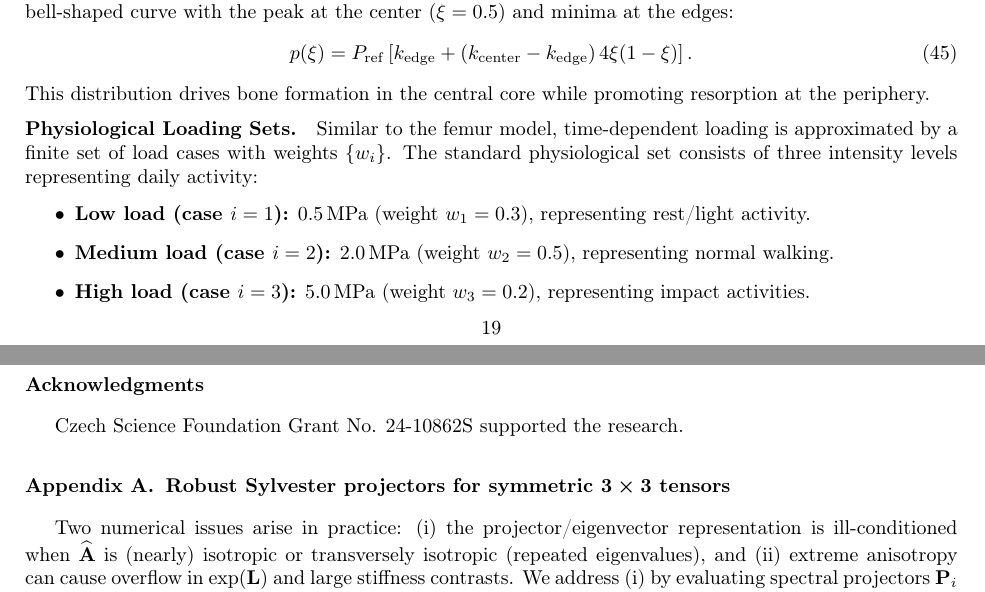
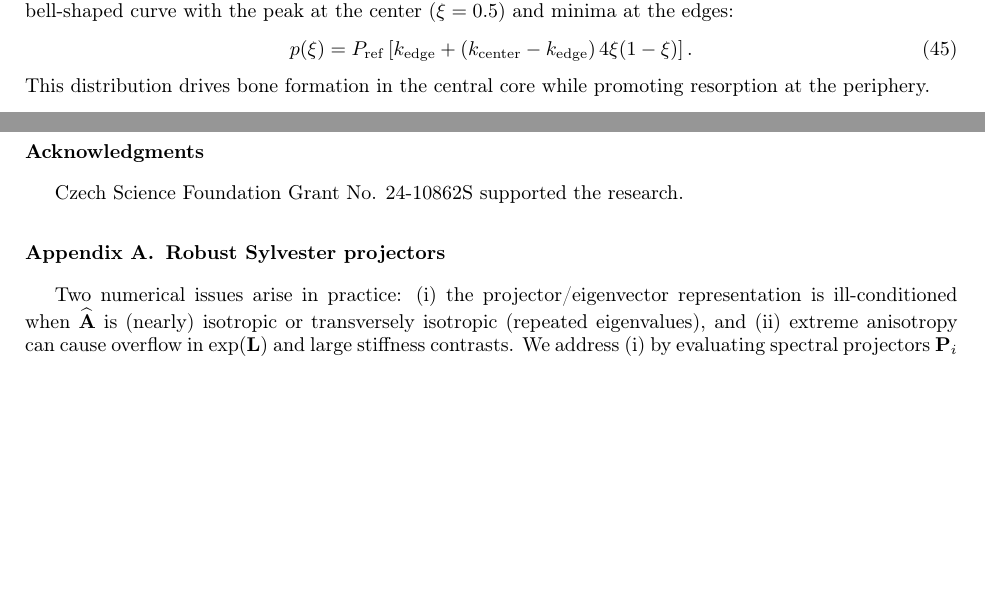
Before and after one commit to petr-henys/Smoothly-Coupled-Remodeling-with-Nonlocal-Stimulus-and-Fabric-Guided-Anisotropy, a LaTeX paper (manuscript/manuscript.tex, which reads manuscript/appendix/projector_robustness.tex, manuscript/sections/model_setup.tex): two parts of pages 19 and 27 of 32, joined at a grey line, cut so that both start at the same text, the shorter picture padded with empty space. Compiled offline with pdfLaTeX.

```diff
--- a/manuscript/appendix/projector_robustness.tex
+++ b/manuscript/appendix/projector_robustness.tex
@@ -1,4 +1,4 @@
-\section{Robust Sylvester projectors for symmetric $3\times 3$ tensors}
+\section{Robust Sylvester projectors}
 \label{sec:projector-robustness}
 Two numerical issues arise in practice: (i) the projector/eigenvector representation is ill-conditioned when $\widehat{\mathbf{A}}$ is (nearly) isotropic or transversely isotropic (repeated eigenvalues), and (ii) extreme anisotropy can cause overflow in $\exp(\mathbf{L})$ and large stiffness contrasts.
 We address (i) by evaluating spectral projectors $\mathbf{P}_i$ without eigenvectors using the Sylvester formula and smoothly blending it to the isotropic limit ($\mathbf{P}_i=\mathbf{I}/3$) and the transversely isotropic limit (unique projector plus an equal split of the orthogonal plane), which avoids basis flips and preserves $\sum_i \mathbf{P}_i=\mathbf{I}$.
--- a/manuscript/sections/model_setup.tex
+++ b/manuscript/sections/model_setup.tex
@@ -54,15 +54,6 @@
 p(\xi) = P_{\mathrm{ref}} \left[ k_{\mathrm{edge}} + (k_{\mathrm{center}} - k_{\mathrm{edge}})\, 4\xi(1-\xi) \right].
 \end{equation}
 This distribution drives bone formation in the central core while promoting resorption at the periphery.
-
-\paragraph{Physiological Loading Sets.}
-Similar to the femur model, time-dependent loading is approximated by a finite set of load cases with weights $\{w_i\}$.
-The standard physiological set consists of three intensity levels representing daily activity:
-\begin{itemize}
-    \item \textbf{Low load (case $i=1$):} $0.5$\,MPa (weight $w_1=0.3$), representing rest/light activity.
-    \item \textbf{Medium load (case $i=2$):} $2.0$\,MPa (weight $w_2=0.5$), representing normal walking.
-    \item \textbf{High load (case $i=3$):} $5.0$\,MPa (weight $w_3=0.2$), representing impact activities.
-\end{itemize}
 
 \subsection*{Femur}
 \subsubsection{Dataset and normalization}
```
Also changed, not shown: manuscript/appendix/structure_preserving.tex (+1 -1 lines).
